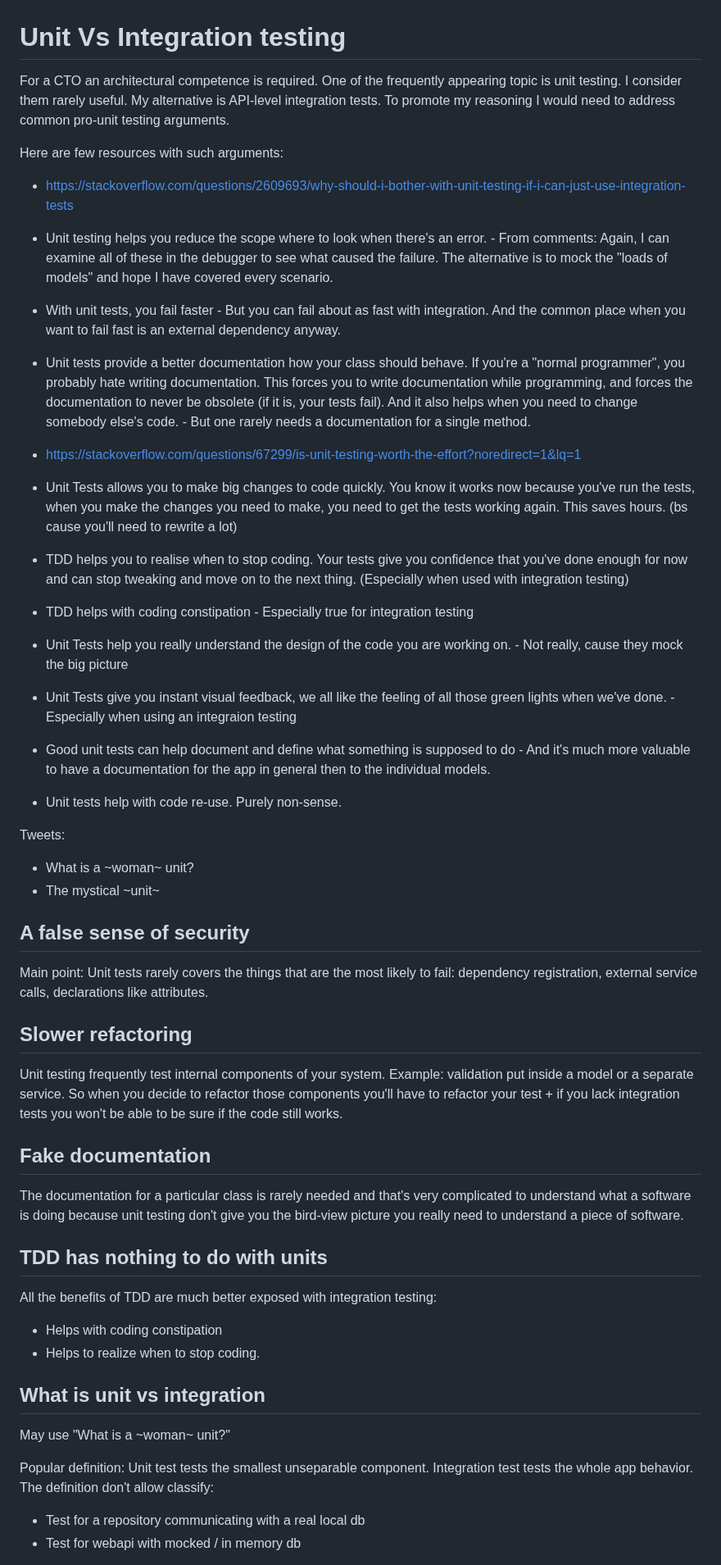
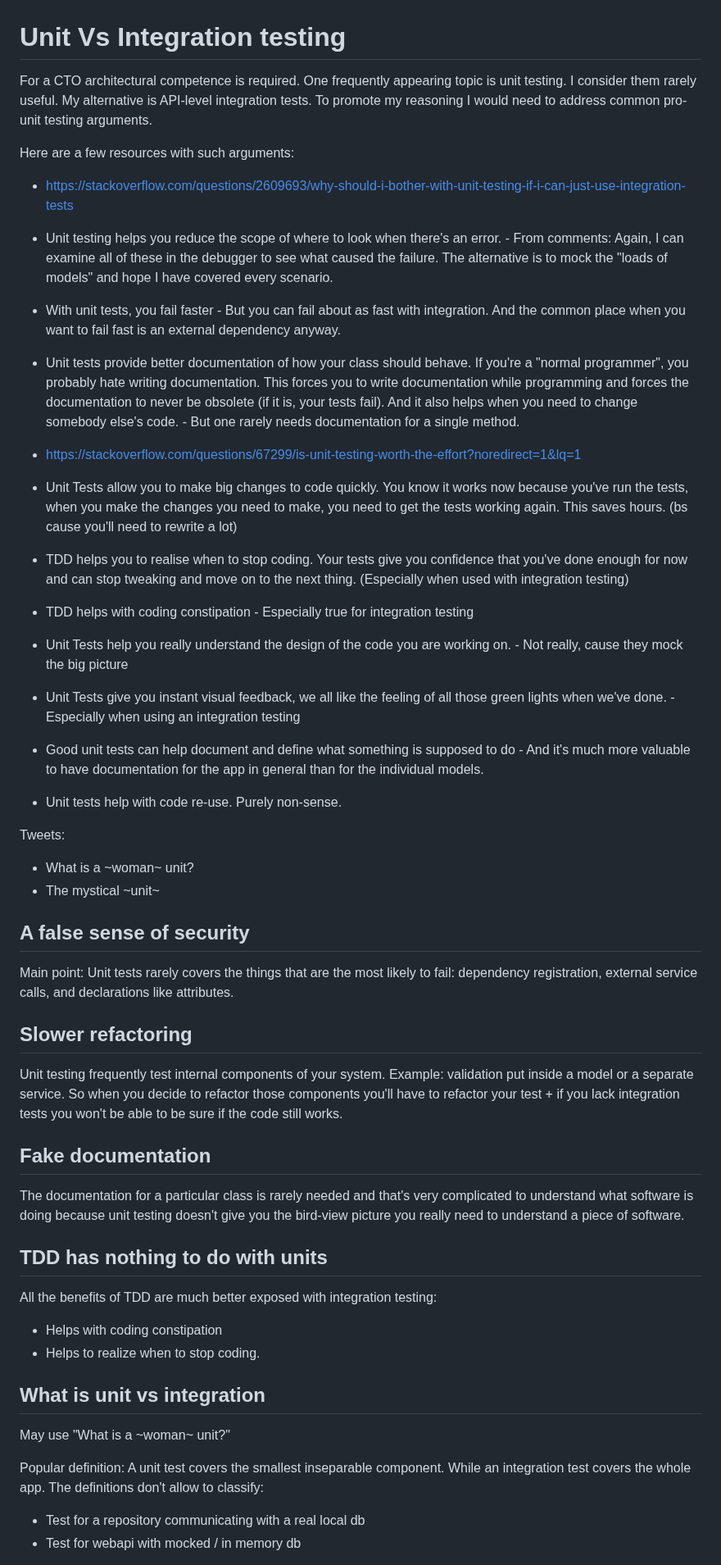
Before and after one commit to astorDev/profl, a Markdown page: sprints/3.md, the part around one of its changes. Shown at 82% size. Rendered like a GitHub page.

Commit message:
grammar fixes

```diff
--- a/sprints/3.md
+++ b/sprints/3.md
@@ -1,24 +1,24 @@
 # Unit Vs Integration testing
 
-For a CTO an architectural competence is required. One of the frequently appearing topic is unit testing. I consider them rarely useful. My alternative is API-level integration tests. To promote my reasoning I would need to address common pro-unit testing arguments.
+For a CTO architectural competence is required. One frequently appearing topic is unit testing. I consider them rarely useful. My alternative is API-level integration tests. To promote my reasoning I would need to address common pro-unit testing arguments.
 
-Here are few resources with such arguments:
+Here are a few resources with such arguments:
 - https://stackoverflow.com/questions/2609693/why-should-i-bother-with-unit-testing-if-i-can-just-use-integration-tests
 
-- Unit testing helps you reduce the scope where to look when there's an error. - From comments: Again, I can examine all of these in the debugger to see what caused the failure. The alternative is to mock the "loads of models" and hope I have covered every scenario.
+- Unit testing helps you reduce the scope of where to look when there's an error. - From comments: Again, I can examine all of these in the debugger to see what caused the failure. The alternative is to mock the "loads of models" and hope I have covered every scenario.
 
 - With unit tests, you fail faster - But you can fail about as fast with integration. And the common place when you want to fail fast is an external dependency anyway.
 
-- Unit tests provide a better documentation how your class should behave. If you're a "normal programmer", you probably hate writing documentation. This forces you to write documentation while programming, and forces the documentation to never be obsolete (if it is, your tests fail). And it also helps when you need to change somebody else's code. - But one rarely needs a documentation for a single method.
+- Unit tests provide better documentation of how your class should behave. If you're a "normal programmer", you probably hate writing documentation. This forces you to write documentation while programming and forces the documentation to never be obsolete (if it is, your tests fail). And it also helps when you need to change somebody else's code. - But one rarely needs documentation for a single method.
 
 - https://stackoverflow.com/questions/67299/is-unit-testing-worth-the-effort?noredirect=1&lq=1
 
-- Unit Tests allows you to make big changes to code quickly. You know it works now because you've run the tests, when you make the changes you need to make, you need to get the tests working again. This saves hours. (bs cause you'll need to rewrite a lot)
+- Unit Tests allow you to make big changes to code quickly. You know it works now because you've run the tests, when you make the changes you need to make, you need to get the tests working again. This saves hours. (bs cause you'll need to rewrite a lot)
 - TDD helps you to realise when to stop coding. Your tests give you confidence that you've done enough for now and can stop tweaking and move on to the next thing. (Especially when used with integration testing)
 - TDD helps with coding constipation - Especially true for integration testing
 - Unit Tests help you really understand the design of the code you are working on. - Not really, cause they mock the big picture
-- Unit Tests give you instant visual feedback, we all like the feeling of all those green lights when we've done. - Especially when using an integraion testing
-- Good unit tests can help document and define what something is supposed to do - And it's much more valuable to have a documentation for the app in general then to the individual models.
+- Unit Tests give you instant visual feedback, we all like the feeling of all those green lights when we've done. - Especially when using an integration testing
+- Good unit tests can help document and define what something is supposed to do - And it's much more valuable to have documentation for the app in general than for the individual models.
 - Unit tests help with code re-use. Purely non-sense.
 
 Tweets:
@@ -27,7 +27,7 @@ Tweets:
 
 ## A false sense of security
 
-Main point: Unit tests rarely covers the things that are the most likely to fail: dependency registration, external service calls, declarations like attributes.
+Main point: Unit tests rarely covers the things that are the most likely to fail: dependency registration, external service calls, and declarations like attributes.
 
 ## Slower refactoring
 
@@ -35,7 +35,7 @@ Unit testing frequently test internal components of your system. Example: valida
 
 ## Fake documentation
 
-The documentation for a particular class is rarely needed and that's very complicated to understand what a software is doing because unit testing don't give you the bird-view picture you really need to understand a piece of software.
+The documentation for a particular class is rarely needed and that's very complicated to understand what software is doing because unit testing doesn't give you the bird-view picture you really need to understand a piece of software.
 
 ## TDD has nothing to do with units
 
@@ -48,7 +48,7 @@ All the benefits of TDD are much better exposed with integration testing:
 
 May use "What is a ~woman~ unit?"
 
-Popular definition: Unit test tests the smallest unseparable component. Integration test tests the whole app behavior. The definition don't allow classify:
+Popular definition: A unit test covers the smallest inseparable component. While an integration test covers the whole app. The definitions don't allow to classify:
 
 - Test for a repository communicating with a real local db
 - Test for webapi with mocked / in memory db
```
Also changed, not shown: other parts of sprints/3.md (+3 -3 lines).
